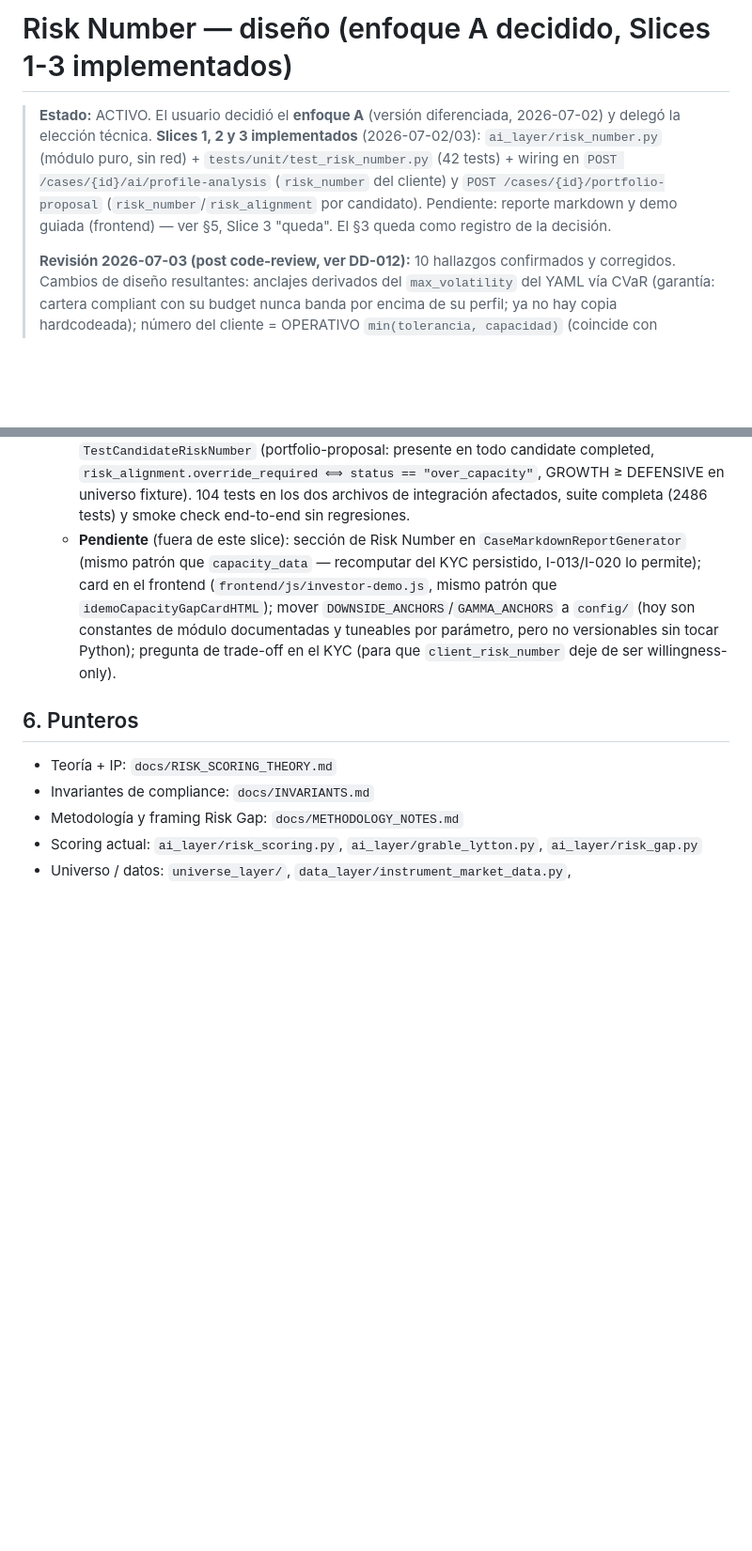
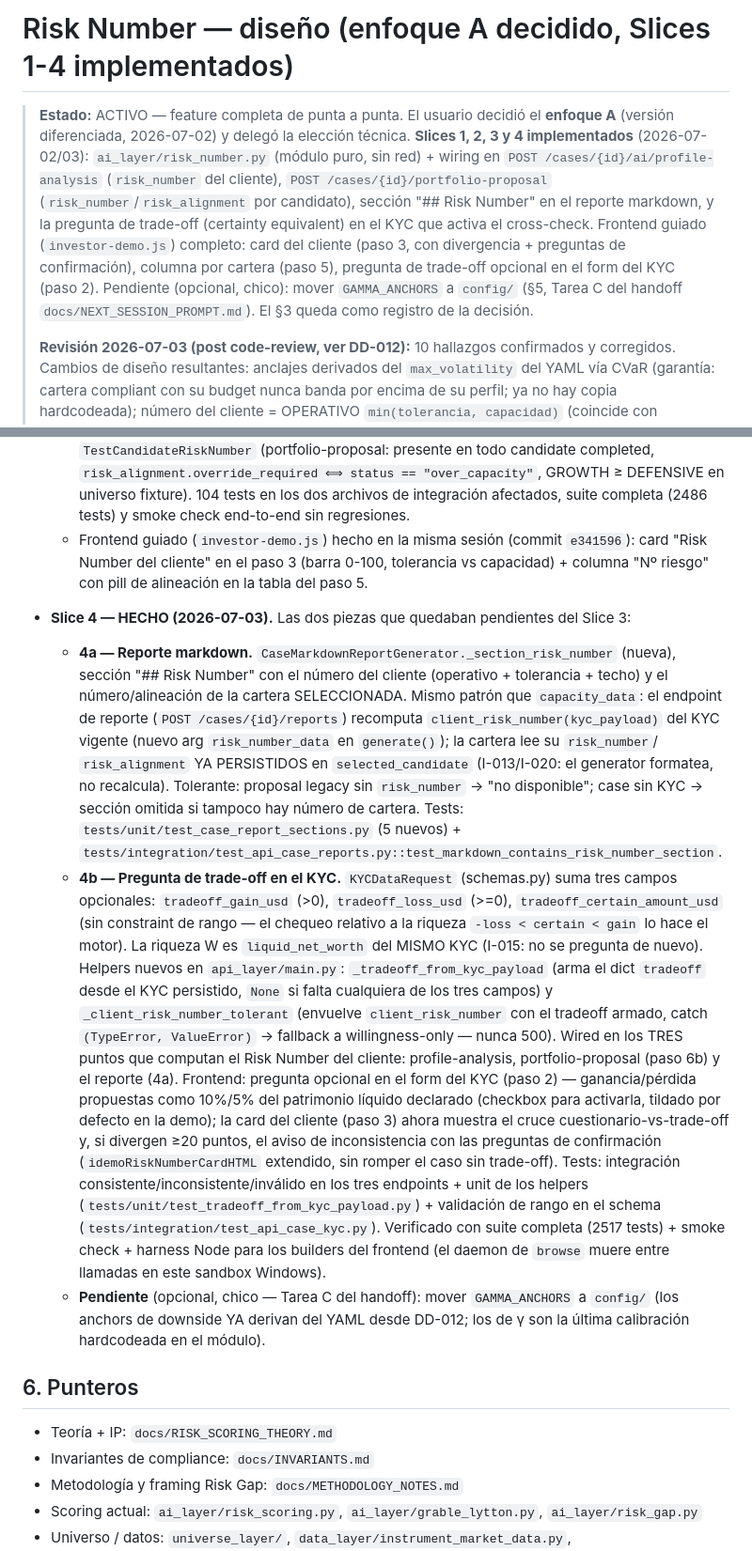
Before and after one commit to tomasecabello-cmyk/risk-first-advisory, a Markdown page: docs/RISK_NUMBER_DESIGN.md, 2 parts joined by grey strips. Shown at 94% size. Drawn GitHub-style; blank space fills up the shorter version.

Commit message:
docs: Risk Number Slice 4 completo (reporte + trade-off) en RISK_NUMBER_DESIGN.md
Actualiza el estado a "Slices 1-4 implementados": documenta la sección
del reporte markdown (4a) y la pregunta de trade-off en el KYC (4b),
ambas verificadas con suite completa + smoke check + harness Node del
frontend. Deja solo GAMMA_ANCHORS→config/ como pendiente opcional.

```diff
--- a/docs/RISK_NUMBER_DESIGN.md
+++ b/docs/RISK_NUMBER_DESIGN.md
@@ -1,13 +1,18 @@
-# Risk Number — diseño (enfoque A decidido, Slices 1-3 implementados)
+# Risk Number — diseño (enfoque A decidido, Slices 1-4 implementados)
 
-> **Estado:** ACTIVO. El usuario decidió el **enfoque A** (versión diferenciada,
-> 2026-07-02) y delegó la elección técnica. **Slices 1, 2 y 3 implementados**
-> (2026-07-02/03): `ai_layer/risk_number.py` (módulo puro, sin red) +
-> `tests/unit/test_risk_number.py` (42 tests) + wiring en `POST
-> /cases/{id}/ai/profile-analysis` (`risk_number` del cliente) y `POST
-> /cases/{id}/portfolio-proposal` (`risk_number`/`risk_alignment` por
-> candidato). Pendiente: reporte markdown y demo guiada (frontend) — ver §5,
-> Slice 3 "queda". El §3 queda como registro de la decisión.
+> **Estado:** ACTIVO — feature completa de punta a punta. El usuario decidió el
+> **enfoque A** (versión diferenciada, 2026-07-02) y delegó la elección técnica.
+> **Slices 1, 2, 3 y 4 implementados** (2026-07-02/03): `ai_layer/risk_number.py`
+> (módulo puro, sin red) + wiring en `POST /cases/{id}/ai/profile-analysis`
+> (`risk_number` del cliente), `POST /cases/{id}/portfolio-proposal`
+> (`risk_number`/`risk_alignment` por candidato), sección "## Risk Number" en el
+> reporte markdown, y la pregunta de trade-off (certainty equivalent) en el KYC
+> que activa el cross-check. Frontend guiado (`investor-demo.js`) completo:
+> card del cliente (paso 3, con divergencia + preguntas de confirmación),
+> columna por cartera (paso 5), pregunta de trade-off opcional en el form del
+> KYC (paso 2). Pendiente (opcional, chico): mover `GAMMA_ANCHORS` a
+> `config/` (§5, Tarea C del handoff `docs/NEXT_SESSION_PROMPT.md`). El §3
+> queda como registro de la decisión.
 >
 > **Revisión 2026-07-03 (post code-review, ver DD-012):** 10 hallazgos
 > confirmados y corregidos. Cambios de diseño resultantes: anclajes derivados
@@ -173,13 +178,43 @@ mapeo → mismo número → alineación.
     `risk_alignment.override_required ⟺ status == "over_capacity"`, GROWTH ≥ DEFENSIVE en
     universo fixture). 104 tests en los dos archivos de integración afectados, suite completa
     (2486 tests) y smoke check end-to-end sin regresiones.
-  - **Pendiente** (fuera de este slice): sección de Risk Number en `CaseMarkdownReportGenerator`
-    (mismo patrón que `capacity_data` — recomputar del KYC persistido, I-013/I-020 lo permite);
-    card en el frontend (`frontend/js/investor-demo.js`, mismo patrón que
-    `idemoCapacityGapCardHTML`); mover `DOWNSIDE_ANCHORS`/`GAMMA_ANCHORS` a `config/` (hoy son
-    constantes de módulo documentadas y tuneables por parámetro, pero no versionables sin tocar
-    Python); pregunta de trade-off en el KYC (para que `client_risk_number` deje de ser
-    willingness-only).
+  - Frontend guiado (`investor-demo.js`) hecho en la misma sesión (commit `e341596`): card
+    "Risk Number del cliente" en el paso 3 (barra 0-100, tolerancia vs capacidad) + columna
+    "Nº riesgo" con pill de alineación en la tabla del paso 5.
+- **Slice 4 — HECHO (2026-07-03).** Las dos piezas que quedaban pendientes del Slice 3:
+  - **4a — Reporte markdown.** `CaseMarkdownReportGenerator._section_risk_number` (nueva),
+    sección "## Risk Number" con el número del cliente (operativo + tolerancia + techo) y el
+    número/alineación de la cartera SELECCIONADA. Mismo patrón que `capacity_data`: el endpoint
+    de reporte (`POST /cases/{id}/reports`) recomputa `client_risk_number(kyc_payload)` del KYC
+    vigente (nuevo arg `risk_number_data` en `generate()`); la cartera lee su `risk_number`/
+    `risk_alignment` YA PERSISTIDOS en `selected_candidate` (I-013/I-020: el generator formatea,
+    no recalcula). Tolerante: proposal legacy sin `risk_number` → "no disponible"; case sin KYC
+    → sección omitida si tampoco hay número de cartera. Tests:
+    `tests/unit/test_case_report_sections.py` (5 nuevos) +
+    `tests/integration/test_api_case_reports.py::test_markdown_contains_risk_number_section`.
+  - **4b — Pregunta de trade-off en el KYC.** `KYCDataRequest` (schemas.py) suma tres campos
+    opcionales: `tradeoff_gain_usd` (>0), `tradeoff_loss_usd` (>=0),
+    `tradeoff_certain_amount_usd` (sin constraint de rango — el chequeo relativo a la riqueza
+    `-loss < certain < gain` lo hace el motor). La riqueza W es `liquid_net_worth` del MISMO KYC
+    (I-015: no se pregunta de nuevo). Helpers nuevos en `api_layer/main.py`:
+    `_tradeoff_from_kyc_payload` (arma el dict `tradeoff` desde el KYC persistido, `None` si
+    falta cualquiera de los tres campos) y `_client_risk_number_tolerant` (envuelve
+    `client_risk_number` con el tradeoff armado, catch `(TypeError, ValueError)` → fallback a
+    willingness-only — nunca 500). Wired en los TRES puntos que computan el Risk Number del
+    cliente: profile-analysis, portfolio-proposal (paso 6b) y el reporte (4a). Frontend: pregunta
+    opcional en el form del KYC (paso 2) — ganancia/pérdida propuestas como 10%/5% del
+    patrimonio líquido declarado (checkbox para activarla, tildado por defecto en la demo); la
+    card del cliente (paso 3) ahora muestra el cruce cuestionario-vs-trade-off y, si divergen
+    ≥20 puntos, el aviso de inconsistencia con las preguntas de confirmación
+    (`idemoRiskNumberCardHTML` extendido, sin romper el caso sin trade-off). Tests: integración
+    consistente/inconsistente/inválido en los tres endpoints + unit de los helpers
+    (`tests/unit/test_tradeoff_from_kyc_payload.py`) + validación de rango en el schema
+    (`tests/integration/test_api_case_kyc.py`). Verificado con suite completa (2517 tests) +
+    smoke check + harness Node para los builders del frontend (el daemon de `browse` muere entre
+    llamadas en este sandbox Windows).
+  - **Pendiente** (opcional, chico — Tarea C del handoff): mover `GAMMA_ANCHORS` a `config/`
+    (los anchors de downside YA derivan del YAML desde DD-012; los de γ son la última
+    calibración hardcodeada en el módulo).
 
 ## 6. Punteros
 - Teoría + IP: `docs/RISK_SCORING_THEORY.md`
```
